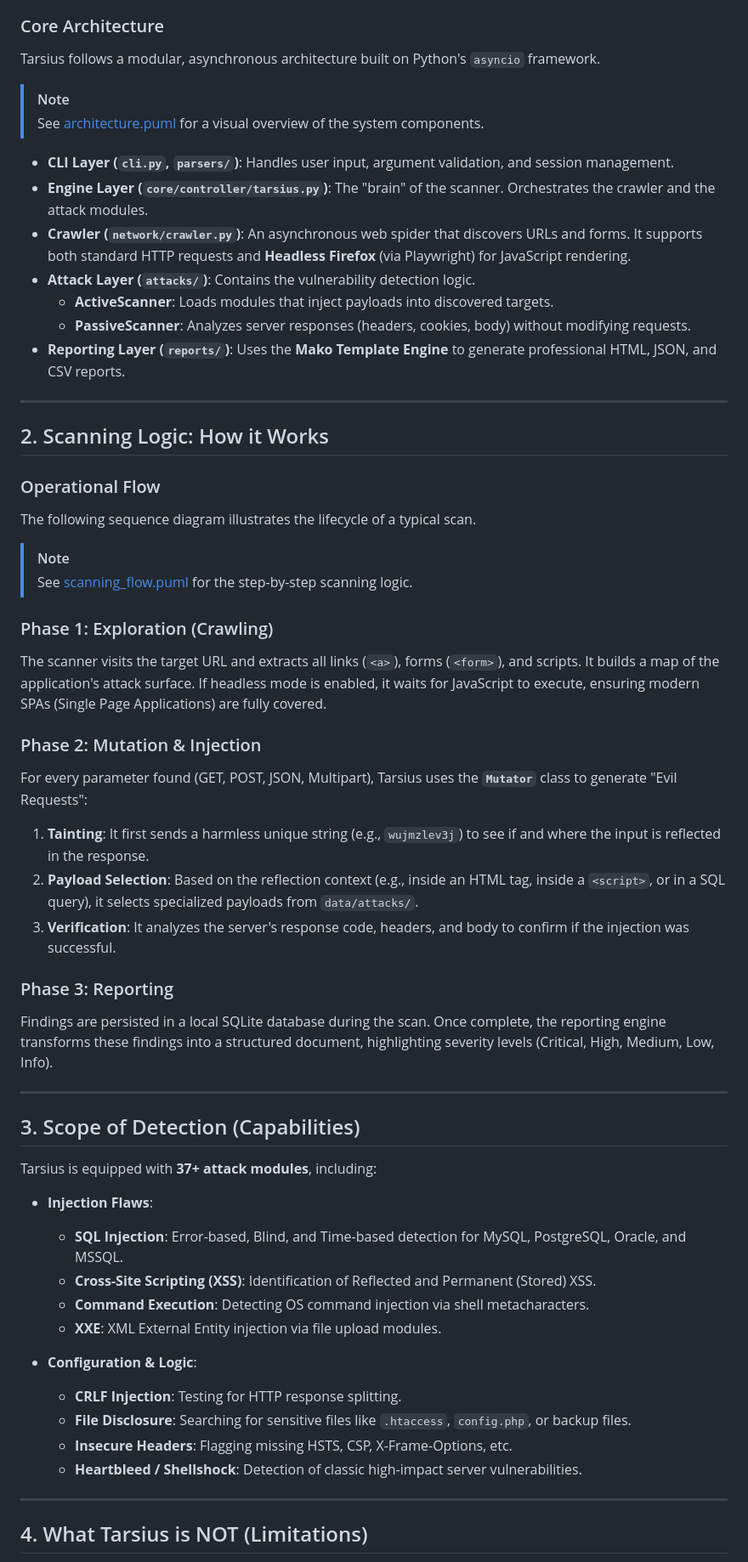
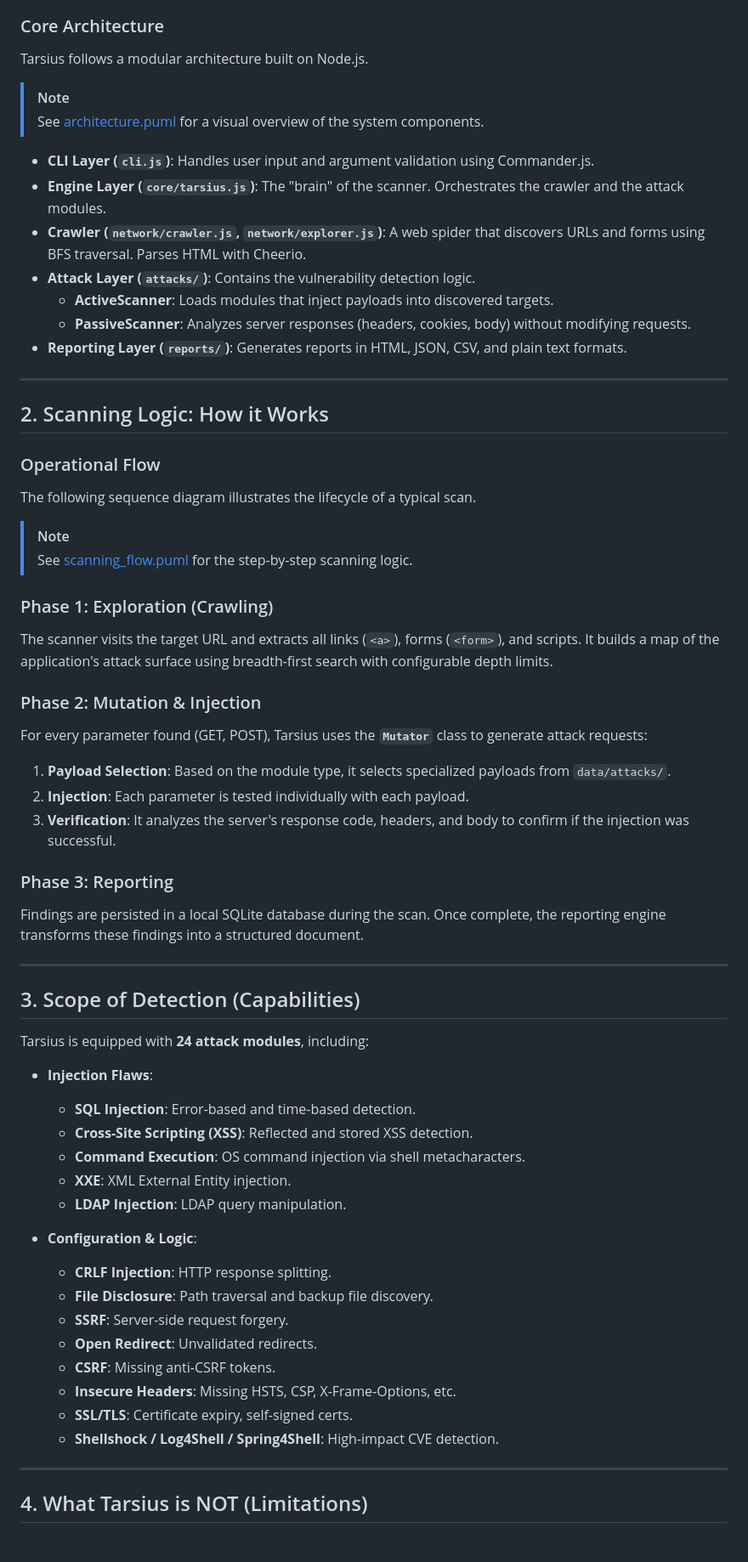
Before and after one commit to StealthMoud/Tarsius, a Markdown page: docs/technical_documentation.md, the part around one of its changes. Shown at 85% size. Drawn GitHub-style.

Commit message:
rewrite technical docs for js version

```diff
--- a/docs/technical_documentation.md
+++ b/docs/technical_documentation.md
@@ -6,18 +6,18 @@ This document provides an in-depth look at the architecture, logic, and operatio
 Tarsius is a **DAST (Dynamic Application Security Testing)** tool. Unlike Static Analysis (SAST) which looks at source code, Tarsius interacts with a running web application over HTTP to discover vulnerabilities from the perspective of an external attacker.
 
 ### Core Architecture
-Tarsius follows a modular, asynchronous architecture built on Python's `asyncio` framework.
+Tarsius follows a modular architecture built on Node.js.
 
 > [!NOTE]
 > See [architecture.puml](diagrams/architecture.puml) for a visual overview of the system components.
 
-- **CLI Layer (`cli.py`, `parsers/`)**: Handles user input, argument validation, and session management.
-- **Engine Layer (`core/controller/tarsius.py`)**: The "brain" of the scanner. Orchestrates the crawler and the attack modules.
-- **Crawler (`network/crawler.py`)**: An asynchronous web spider that discovers URLs and forms. It supports both standard HTTP requests and **Headless Firefox** (via Playwright) for JavaScript rendering.
+- **CLI Layer (`cli.js`)**: Handles user input and argument validation using Commander.js.
+- **Engine Layer (`core/tarsius.js`)**: The "brain" of the scanner. Orchestrates the crawler and the attack modules.
+- **Crawler (`network/crawler.js`, `network/explorer.js`)**: A web spider that discovers URLs and forms using BFS traversal. Parses HTML with Cheerio.
 - **Attack Layer (`attacks/`)**: Contains the vulnerability detection logic.
   - **ActiveScanner**: Loads modules that inject payloads into discovered targets.
   - **PassiveScanner**: Analyzes server responses (headers, cookies, body) without modifying requests.
-- **Reporting Layer (`reports/`)**: Uses the **Mako Template Engine** to generate professional HTML, JSON, and CSV reports.
+- **Reporting Layer (`reports/`)**: Generates reports in HTML, JSON, CSV, and plain text formats.
 
 ---
 
@@ -29,36 +29,40 @@ The following sequence diagram illustrates the lifecycle of a typical scan.
 > [!NOTE]
 > See [scanning_flow.puml](diagrams/scanning_flow.puml) for the step-by-step scanning logic.
 
-
 ### Phase 1: Exploration (Crawling)
-The scanner visits the target URL and extracts all links (`<a>`), forms (`<form>`), and scripts. It builds a map of the application's attack surface. If headless mode is enabled, it waits for JavaScript to execute, ensuring modern SPAs (Single Page Applications) are fully covered.
+The scanner visits the target URL and extracts all links (`<a>`), forms (`<form>`), and scripts. It builds a map of the application's attack surface using breadth-first search with configurable depth limits.
 
 ### Phase 2: Mutation & Injection
-For every parameter found (GET, POST, JSON, Multipart), Tarsius uses the **`Mutator`** class to generate "Evil Requests":
-1. **Tainting**: It first sends a harmless unique string (e.g., `wujmzlev3j`) to see if and where the input is reflected in the response.
-2. **Payload Selection**: Based on the reflection context (e.g., inside an HTML tag, inside a `<script>`, or in a SQL query), it selects specialized payloads from `data/attacks/`.
+For every parameter found (GET, POST), Tarsius uses the **`Mutator`** class to generate attack requests:
+1. **Payload Selection**: Based on the module type, it selects specialized payloads from `data/attacks/`.
+2. **Injection**: Each parameter is tested individually with each payload.
 3. **Verification**: It analyzes the server's response code, headers, and body to confirm if the injection was successful.
 
 ### Phase 3: Reporting
-Findings are persisted in a local SQLite database during the scan. Once complete, the reporting engine transforms these findings into a structured document, highlighting severity levels (Critical, High, Medium, Low, Info).
+Findings are persisted in a local SQLite database during the scan. Once complete, the reporting engine transforms these findings into a structured document.
 
 ---
 
 ## 3. Scope of Detection (Capabilities)
 
-Tarsius is equipped with **37+ attack modules**, including:
+Tarsius is equipped with **24 attack modules**, including:
 
 - **Injection Flaws**:
-  - **SQL Injection**: Error-based, Blind, and Time-based detection for MySQL, PostgreSQL, Oracle, and MSSQL.
-  - **Cross-Site Scripting (XSS)**: Identification of Reflected and Permanent (Stored) XSS.
-  - **Command Execution**: Detecting OS command injection via shell metacharacters.
-  - **XXE**: XML External Entity injection via file upload modules.
+  - **SQL Injection**: Error-based and time-based detection.
+  - **Cross-Site Scripting (XSS)**: Reflected and stored XSS detection.
+  - **Command Execution**: OS command injection via shell metacharacters.
+  - **XXE**: XML External Entity injection.
+  - **LDAP Injection**: LDAP query manipulation.
 
 - **Configuration & Logic**:
-  - **CRLF Injection**: Testing for HTTP response splitting.
-  - **File Disclosure**: Searching for sensitive files like `.htaccess`, `config.php`, or backup files.
-  - **Insecure Headers**: Flagging missing HSTS, CSP, X-Frame-Options, etc.
-  - **Heartbleed / Shellshock**: Detection of classic high-impact server vulnerabilities.
+  - **CRLF Injection**: HTTP response splitting.
+  - **File Disclosure**: Path traversal and backup file discovery.
+  - **SSRF**: Server-side request forgery.
+  - **Open Redirect**: Unvalidated redirects.
+  - **CSRF**: Missing anti-CSRF tokens.
+  - **Insecure Headers**: Missing HSTS, CSP, X-Frame-Options, etc.
+  - **SSL/TLS**: Certificate expiry, self-signed certs.
+  - **Shellshock / Log4Shell / Spring4Shell**: High-impact CVE detection.
 
 ---
 
```
Also changed, not shown: other parts of docs/technical_documentation.md (+6 -8 lines).
